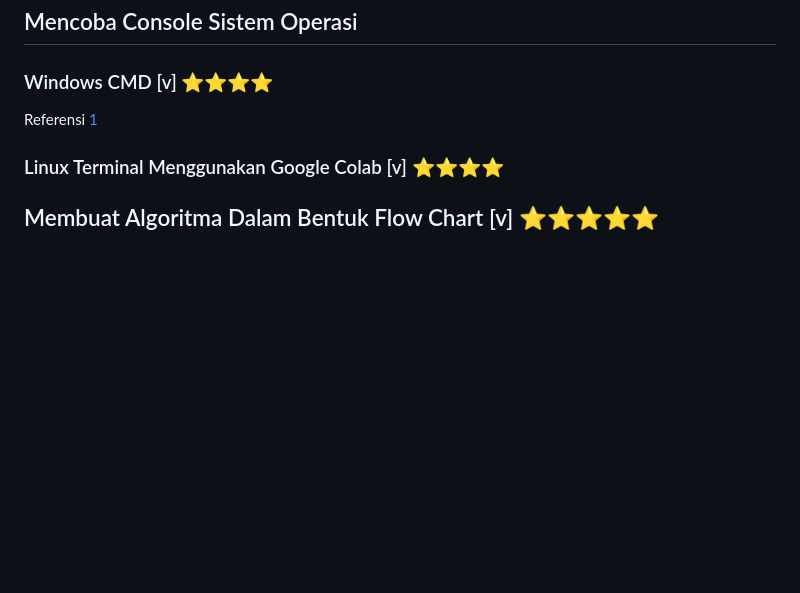
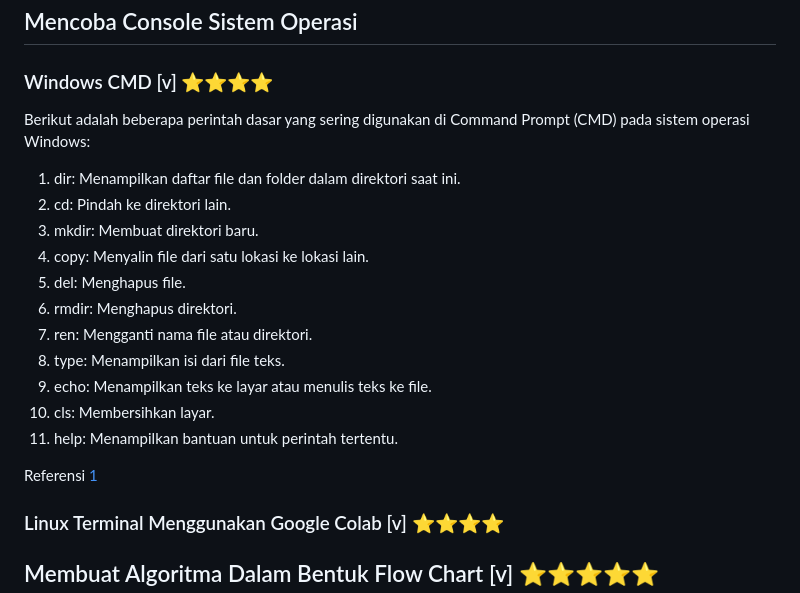
Before and after one commit to Irs622/informatika, a Markdown page: README.md, the part around the change. Rendered like a GitHub page; blank space fills up the shorter version.

```diff
--- a/README.md
+++ b/README.md
@@ -89,6 +89,20 @@ saya telah mencoba dan mengaktifkan google collab dan telah mengerakan beberapa
 ## Mencoba Console Sistem Operasi
 
 ### Windows CMD [v] ⭐⭐⭐⭐
+
+Berikut adalah beberapa perintah dasar yang sering digunakan di Command Prompt (CMD) pada sistem operasi Windows:
+
+1. dir: Menampilkan daftar file dan folder dalam direktori saat ini.
+2. cd: Pindah ke direktori lain.
+3. mkdir: Membuat direktori baru.
+4. copy: Menyalin file dari satu lokasi ke lokasi lain.
+5. del: Menghapus file.
+6. rmdir: Menghapus direktori.
+7. ren: Mengganti nama file atau direktori.
+8. type: Menampilkan isi dari file teks.
+9. echo: Menampilkan teks ke layar atau menulis teks ke file.
+10. cls: Membersihkan layar.
+11. help: Menampilkan bantuan untuk perintah tertentu.
 
 Referensi [1](https://www.stationx.net/windows-command-line-cheat-sheet/)
 
```
